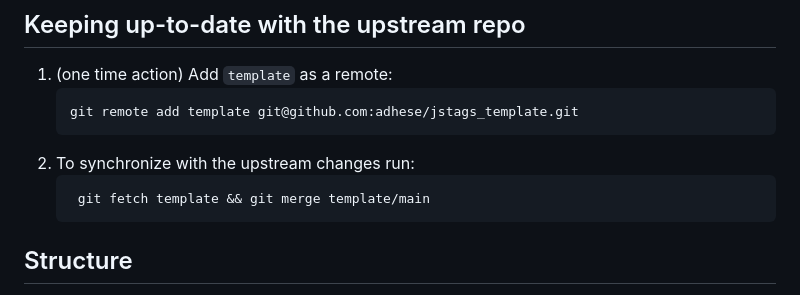
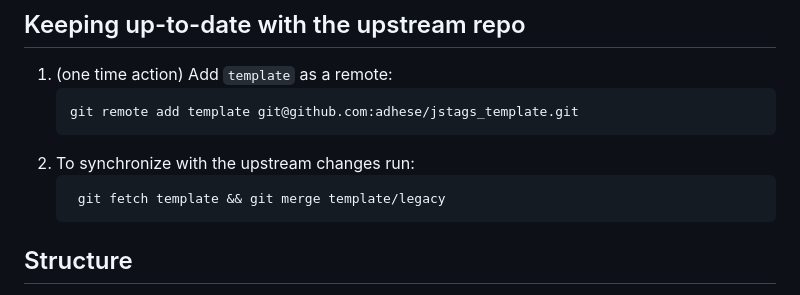
Before and after one commit to adhese/jstags-template, a Markdown page: README.md, the part around the change. GitHub-like rendering.

Commit message:
Fix the readme for legacy

````diff
--- a/README.md
+++ b/README.md
@@ -19,7 +19,7 @@ Usually it's Adhese [sdk](https://github.com/adhese/sdk_typescript) `tag.js` wit
    ```
 2. To synchronize with the upstream changes run:
    ```
-    git fetch template && git merge template/main
+    git fetch template && git merge template/legacy
     ```
 
 ## Structure
````
